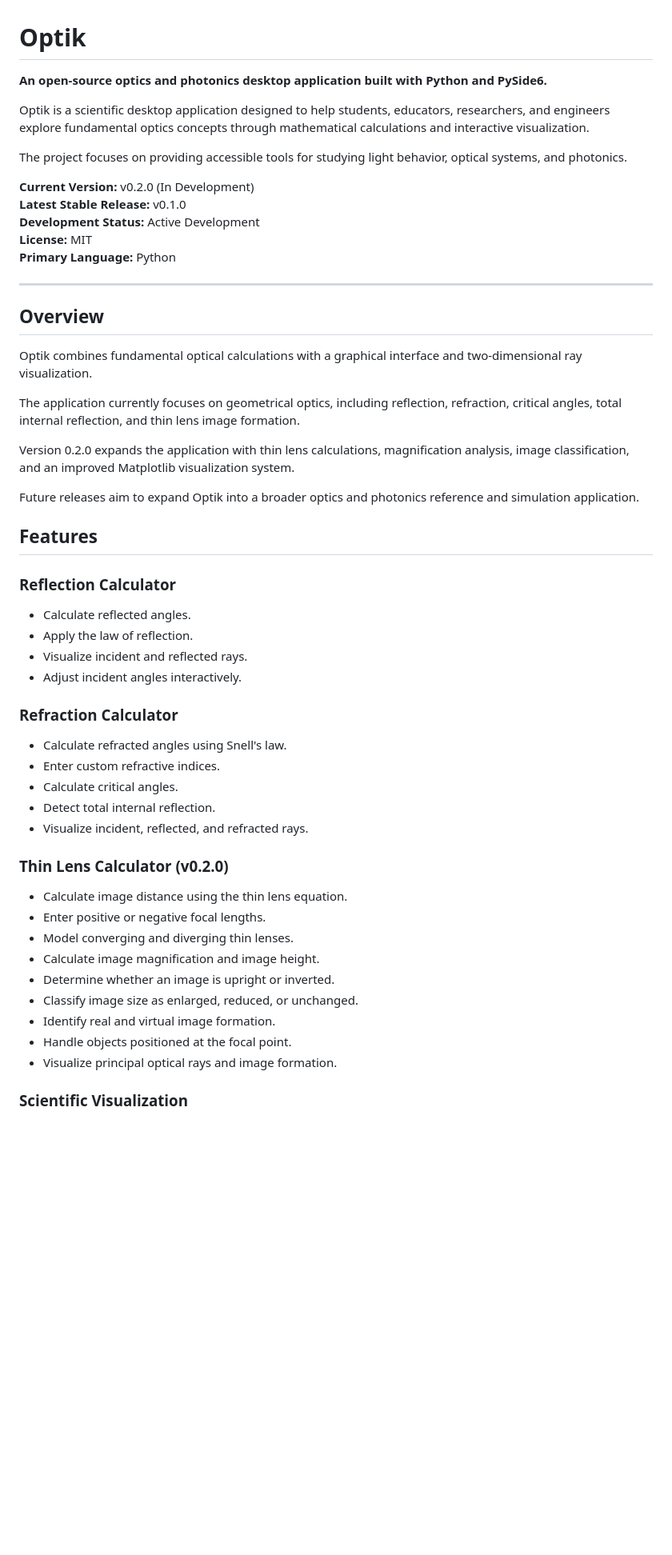
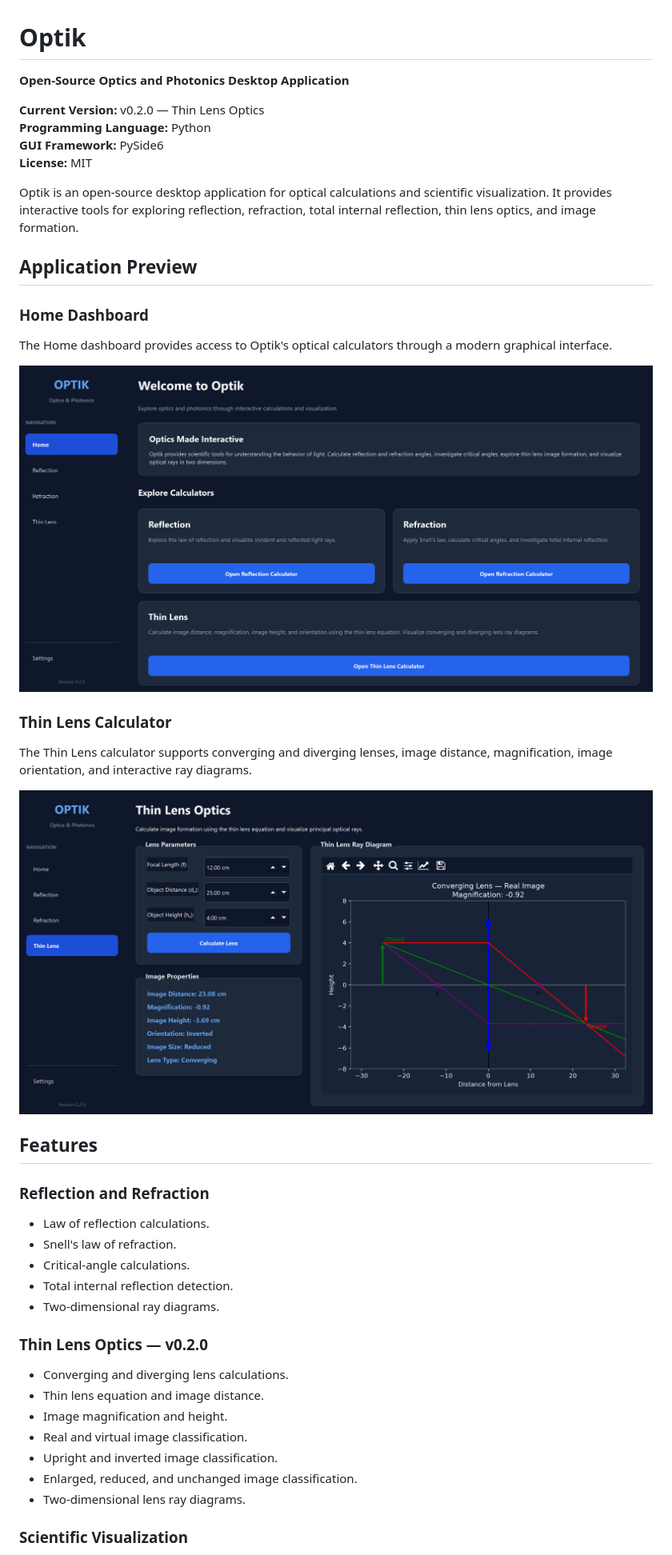
Before and after one commit to HarrisonLabrecque/Optik, a Markdown page: README.md, the part around one of its changes. Shown at 80% size. Drawn GitHub-style; pictures changed too: docs/screenshots/home_page_v0.2.png (added), docs/screenshots/thin_lens_v0.2.png (added); blank space fills up the shorter version.

Commit message:
docs: add Optik v0.2.0 application screenshots

```diff
--- a/README.md
+++ b/README.md
@@ -1,57 +1,47 @@
 # Optik
 
-**An open-source optics and photonics desktop application built with Python and PySide6.**
+**Open-Source Optics and Photonics Desktop Application**
 
-Optik is a scientific desktop application designed to help students, educators, researchers, and engineers explore fundamental optics concepts through mathematical calculations and interactive visualization.
+**Current Version:** v0.2.0 — Thin Lens Optics
+**Programming Language:** Python
+**GUI Framework:** PySide6
+**License:** MIT
 
-The project focuses on providing accessible tools for studying light behavior, optical systems, and photonics.
+Optik is an open-source desktop application for optical calculations and scientific visualization. It provides interactive tools for exploring reflection, refraction, total internal reflection, thin lens optics, and image formation.
 
-**Current Version:** v0.2.0 (In Development)
-**Latest Stable Release:** v0.1.0
-**Development Status:** Active Development
-**License:** MIT
-**Primary Language:** Python
+## Application Preview
 
----
+### Home Dashboard
 
-## Overview
+The Home dashboard provides access to Optik's optical calculators through a modern graphical interface.
 
-Optik combines fundamental optical calculations with a graphical interface and two-dimensional ray visualization.
+![Optik v0.2.0 Home Dashboard](docs/screenshots/home_page_v0.2.png)
 
-The application currently focuses on geometrical optics, including reflection, refraction, critical angles, total internal reflection, and thin lens image formation.
+### Thin Lens Calculator
 
-Version 0.2.0 expands the application with thin lens calculations, magnification analysis, image classification, and an improved Matplotlib visualization system.
+The Thin Lens calculator supports converging and diverging lenses, image distance, magnification, image orientation, and interactive ray diagrams.
 
-Future releases aim to expand Optik into a broader optics and photonics reference and simulation application.
+![Optik v0.2.0 Thin Lens Calculator](docs/screenshots/thin_lens_v0.2.png)
 
 ## Features
 
-### Reflection Calculator
+### Reflection and Refraction
 
-- Calculate reflected angles.
-- Apply the law of reflection.
-- Visualize incident and reflected rays.
-- Adjust incident angles interactively.
+- Law of reflection calculations.
+- Snell's law of refraction.
+- Critical-angle calculations.
+- Total internal reflection detection.
+- Two-dimensional ray diagrams.
 
-### Refraction Calculator
+### Thin Lens Optics — v0.2.0
 
-- Calculate refracted angles using Snell's law.
-- Enter custom refractive indices.
-- Calculate critical angles.
-- Detect total internal reflection.
-- Visualize incident, reflected, and refracted rays.
-
-### Thin Lens Calculator (v0.2.0)
-
-- Calculate image distance using the thin lens equation.
-- Enter positive or negative focal lengths.
-- Model converging and diverging thin lenses.
-- Calculate image magnification and image height.
-- Determine whether an image is upright or inverted.
-- Classify image size as enlarged, reduced, or unchanged.
-- Identify real and virtual image formation.
-- Handle objects positioned at the focal point.
-- Visualize principal optical rays and image formation.
+- Converging and diverging lens calculations.
+- Thin lens equation and image distance.
+- Image magnification and height.
+- Real and virtual image classification.
+- Upright and inverted image classification.
+- Enlarged, reduced, and unchanged image classification.
+- Two-dimensional lens ray diagrams.
 
 ### Scientific Visualization
 
```
Also changed, not shown: other parts of README.md (+77 -224 lines), docs/screenshots/refraction_page_v0.2.png (added).
